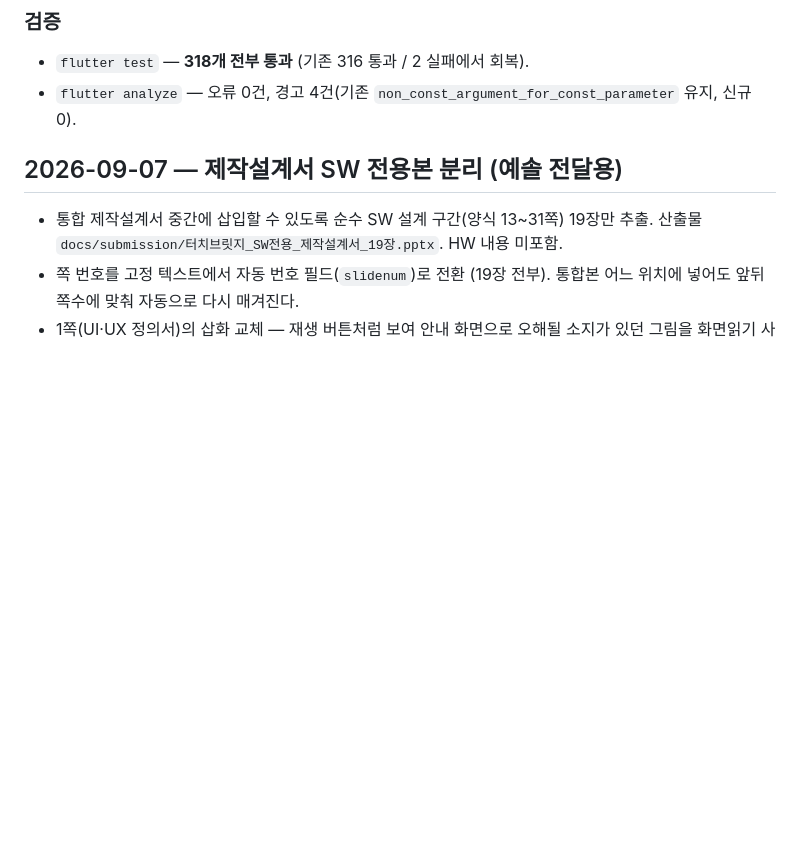
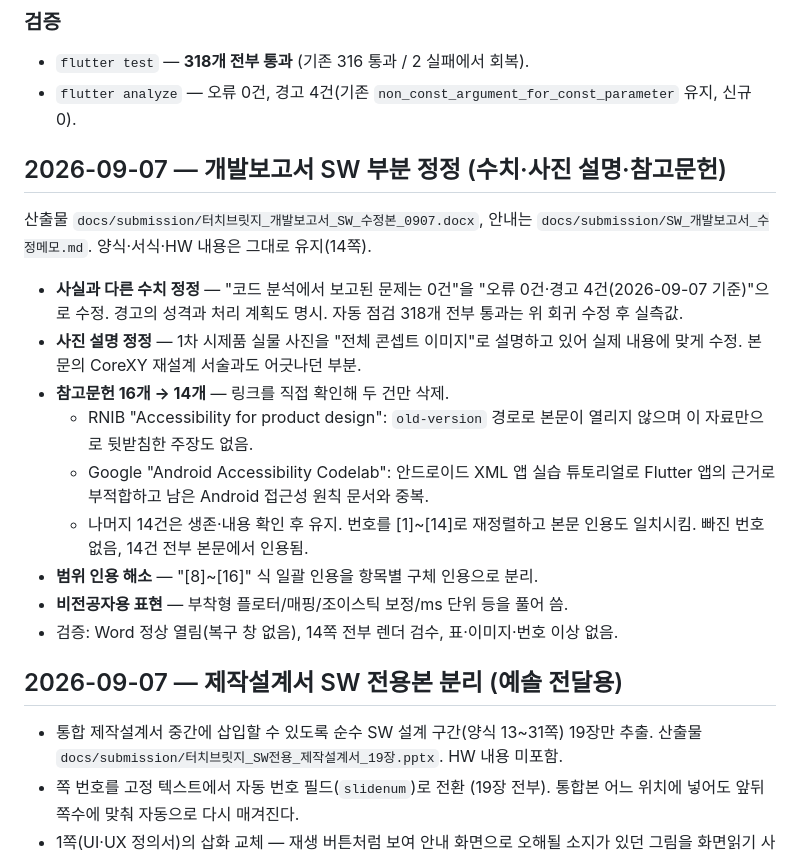
Before and after one commit to Seongwonp/touch_bridge, a Markdown page: docs/WORK_LOG.md, the part around the change. Drawn GitHub-style; blank space fills up the shorter version.

Commit message:
docs: 개발보고서 SW 부분 정정 기록 (수치·사진 설명·참고문헌)

```diff
--- a/docs/WORK_LOG.md
+++ b/docs/WORK_LOG.md
@@ -30,6 +30,27 @@
 ### 검증
 - `flutter test` — **318개 전부 통과** (기존 316 통과 / 2 실패에서 회복).
 - `flutter analyze` — 오류 0건, 경고 4건(기존 `non_const_argument_for_const_parameter` 유지, 신규 0).
+
+## 2026-09-07 — 개발보고서 SW 부분 정정 (수치·사진 설명·참고문헌)
+
+산출물 `docs/submission/터치브릿지_개발보고서_SW_수정본_0907.docx`, 안내는
+`docs/submission/SW_개발보고서_수정메모.md`. 양식·서식·HW 내용은 그대로 유지(14쪽).
+
+- **사실과 다른 수치 정정** — "코드 분석에서 보고된 문제는 0건"을
+  "오류 0건·경고 4건(2026-09-07 기준)"으로 수정. 경고의 성격과 처리 계획도 명시.
+  자동 점검 318개 전부 통과는 위 회귀 수정 후 실측값.
+- **사진 설명 정정** — 1차 시제품 실물 사진을 "전체 콘셉트 이미지"로 설명하고 있어
+  실제 내용에 맞게 수정. 본문의 CoreXY 재설계 서술과도 어긋나던 부분.
+- **참고문헌 16개 → 14개** — 링크를 직접 확인해 두 건만 삭제.
+  - RNIB "Accessibility for product design": `old-version` 경로로 본문이 열리지 않으며
+    이 자료만으로 뒷받침한 주장도 없음.
+  - Google "Android Accessibility Codelab": 안드로이드 XML 앱 실습 튜토리얼로
+    Flutter 앱의 근거로 부적합하고 남은 Android 접근성 원칙 문서와 중복.
+  - 나머지 14건은 생존·내용 확인 후 유지. 번호를 [1]~[14]로 재정렬하고 본문 인용도 일치시킴.
+    빠진 번호 없음, 14건 전부 본문에서 인용됨.
+- **범위 인용 해소** — "[8]~[16]" 식 일괄 인용을 항목별 구체 인용으로 분리.
+- **비전공자용 표현** — 부착형 플로터/매핑/조이스틱 보정/ms 단위 등을 풀어 씀.
+- 검증: Word 정상 열림(복구 창 없음), 14쪽 전부 렌더 검수, 표·이미지·번호 이상 없음.
 
 ## 2026-09-07 — 제작설계서 SW 전용본 분리 (예솔 전달용)
 
```
